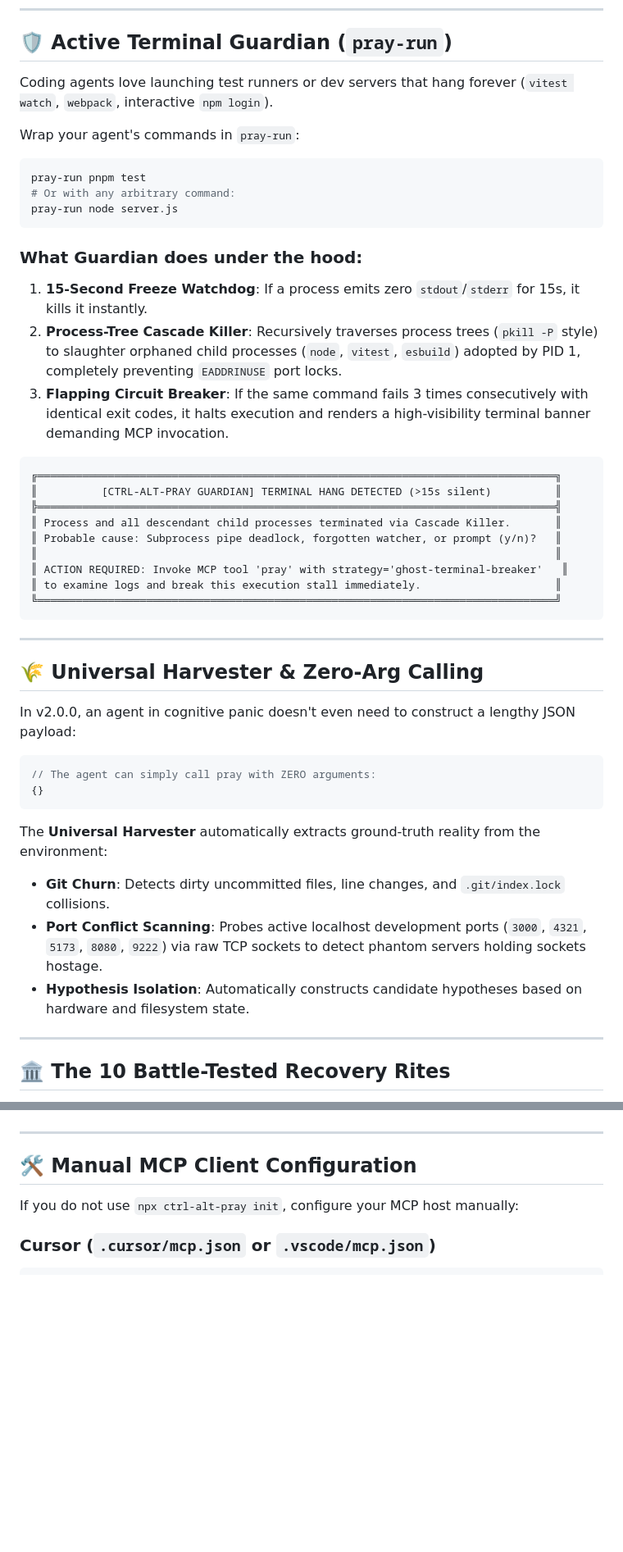
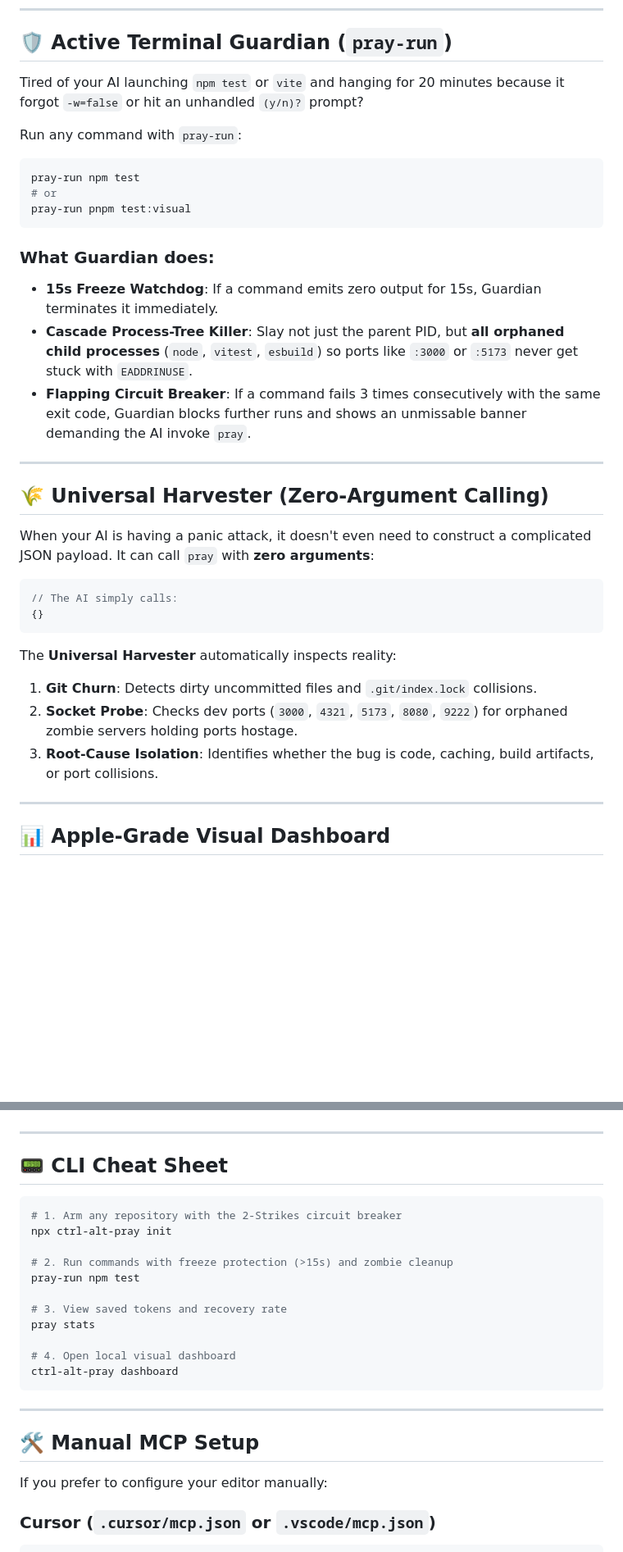
Before and after one commit to HoangYell/ctrl-alt-pray, a Markdown page: README.md, 2 parts joined by grey strips. Shown at 82% size. Rendered like a GitHub page; blank space fills up the shorter version.

````diff
--- a/README.md
+++ b/README.md
@@ -136,50 +85,38 @@ flowchart TD
 
 ## 🛡️ Active Terminal Guardian (`pray-run`)
 
-Coding agents love launching test runners or dev servers that hang forever (`vitest watch`, `webpack`, interactive `npm login`).
+Tired of your AI launching `npm test` or `vite` and hanging for 20 minutes because it forgot `-w=false` or hit an unhandled `(y/n)?` prompt?
 
-Wrap your agent's commands in `pray-run`:
+Run any command with `pray-run`:
 
 ```bash
-pray-run pnpm test
-# Or with any arbitrary command:
-pray-run node server.js
+pray-run npm test
+# or
+pray-run pnpm test:visual
 ```
 
-### What Guardian does under the hood:
-1. **15-Second Freeze Watchdog**: If a process emits zero `stdout`/`stderr` for 15s, it kills it instantly.
-2. **Process-Tree Cascade Killer**: Recursively traverses process trees (`pkill -P` style) to slaughter orphaned child processes (`node`, `vitest`, `esbuild`) adopted by PID 1, completely preventing `EADDRINUSE` port locks.
-3. **Flapping Circuit Breaker**: If the same command fails 3 times consecutively with identical exit codes, it halts execution and renders a high-visibility terminal banner demanding MCP invocation.
-
-```text
-╔═════════════════════════════════════════════════════════════════════════════════╗
-║          [CTRL-ALT-PRAY GUARDIAN] TERMINAL HANG DETECTED (>15s silent)          ║
-╠═════════════════════════════════════════════════════════════════════════════════╣
-║ Process and all descendant child processes terminated via Cascade Killer.       ║
-║ Probable cause: Subprocess pipe deadlock, forgotten watcher, or prompt (y/n)?   ║
-║                                                                                 ║
-║ ACTION REQUIRED: Invoke MCP tool 'pray' with strategy='ghost-terminal-breaker'   ║
-║ to examine logs and break this execution stall immediately.                     ║
-╚═════════════════════════════════════════════════════════════════════════════════╝
-```
+### What Guardian does:
+- **15s Freeze Watchdog**: If a command emits zero output for 15s, Guardian terminates it immediately.
+- **Cascade Process-Tree Killer**: Slay not just the parent PID, but **all orphaned child processes** (`node`, `vitest`, `esbuild`) so ports like `:3000` or `:5173` never get stuck with `EADDRINUSE`.
+- **Flapping Circuit Breaker**: If a command fails 3 times consecutively with the same exit code, Guardian blocks further runs and shows an unmissable banner demanding the AI invoke `pray`.
 
 ---
 
-## 🌾 Universal Harvester & Zero-Arg Calling
+## 🌾 Universal Harvester (Zero-Argument Calling)
 
-In v2.0.0, an agent in cognitive panic doesn't even need to construct a lengthy JSON payload:
+When your AI is having a panic attack, it doesn't even need to construct a complicated JSON payload. It can call `pray` with **zero arguments**:
 
 ```json
-// The agent can simply call pray with ZERO arguments:
+// The AI simply calls:
 {}
 ```
 
-The **Universal Harvester** automatically extracts ground-truth reality from the environment:
-- **Git Churn**: Detects dirty uncommitted files, line changes, and `.git/index.lock` collisions.
-- **Port Conflict Scanning**: Probes active localhost development ports (`3000`, `4321`, `5173`, `8080`, `9222`) via raw TCP sockets to detect phantom servers holding sockets hostage.
-- **Hypothesis Isolation**: Automatically constructs candidate hypotheses based on hardware and filesystem state.
+The **Universal Harvester** automatically inspects reality:
+1. **Git Churn**: Detects dirty uncommitted files and `.git/index.lock` collisions.
+2. **Socket Probe**: Checks dev ports (`3000`, `4321`, `5173`, `8080`, `9222`) for orphaned zombie servers holding ports hostage.
+3. **Root-Cause Isolation**: Identifies whether the bug is code, caching, build artifacts, or port collisions.
 
 ---
 
-## 🏛️ The 10 Battle-Tested Recovery Rites
+## 📊 Apple-Grade Visual Dashboard
 
@@ -284,9 +212,27 @@ Thinking Process:
 
 ---
 
-## 🛠️ Manual MCP Client Configuration
+## 📟 CLI Cheat Sheet
 
-If you do not use `npx ctrl-alt-pray init`, configure your MCP host manually:
+```bash
+# 1. Arm any repository with the 2-Strikes circuit breaker
+npx ctrl-alt-pray init
+
+# 2. Run commands with freeze protection (>15s) and zombie cleanup
+pray-run npm test
+
+# 3. View saved tokens and recovery rate
+pray stats
+
+# 4. Open local visual dashboard
+ctrl-alt-pray dashboard
+```
+
+---
+
+## 🛠️ Manual MCP Setup
+
+If you prefer to configure your editor manually:
 
 ### Cursor (`.cursor/mcp.json` or `.vscode/mcp.json`)
 ```json
````
Also changed, not shown: other parts of README.md (+84 -159 lines).
